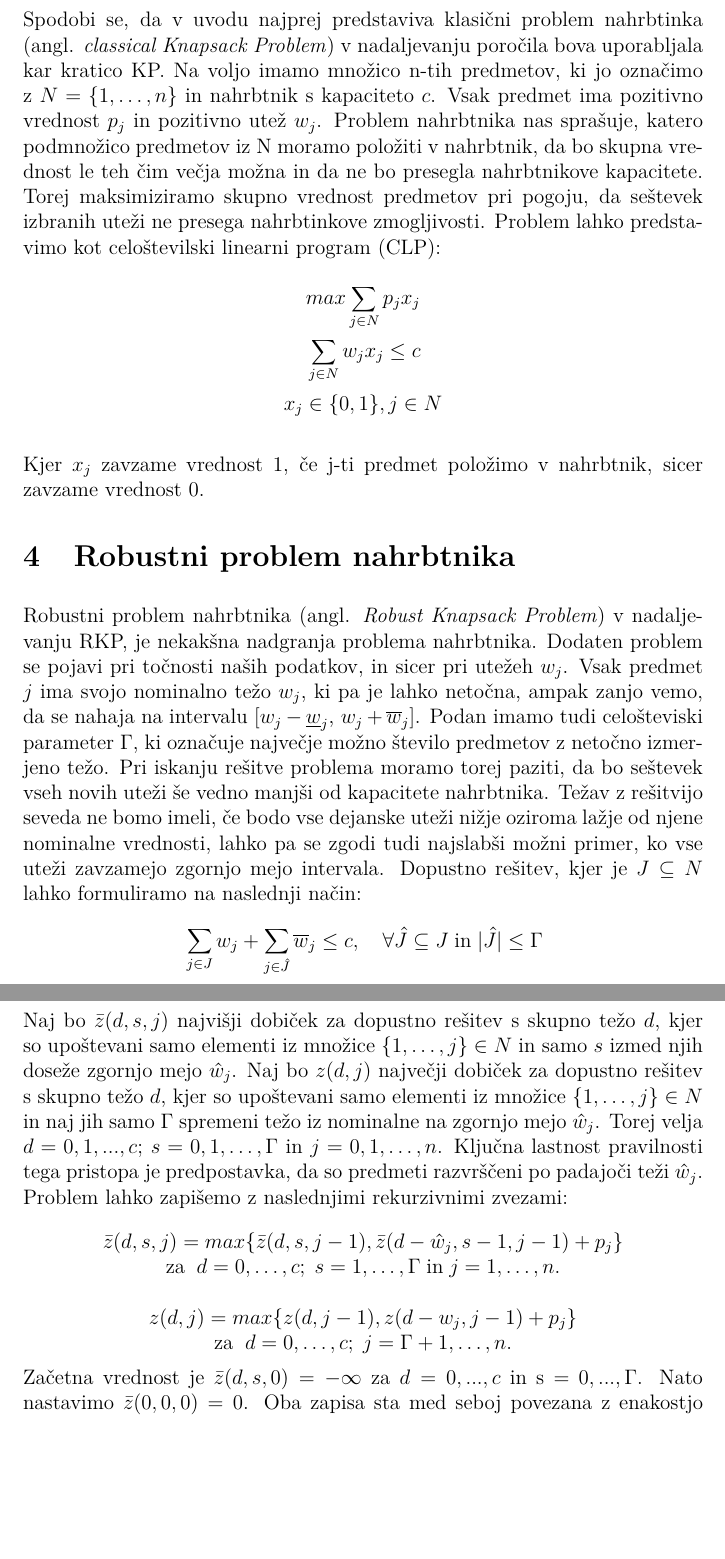
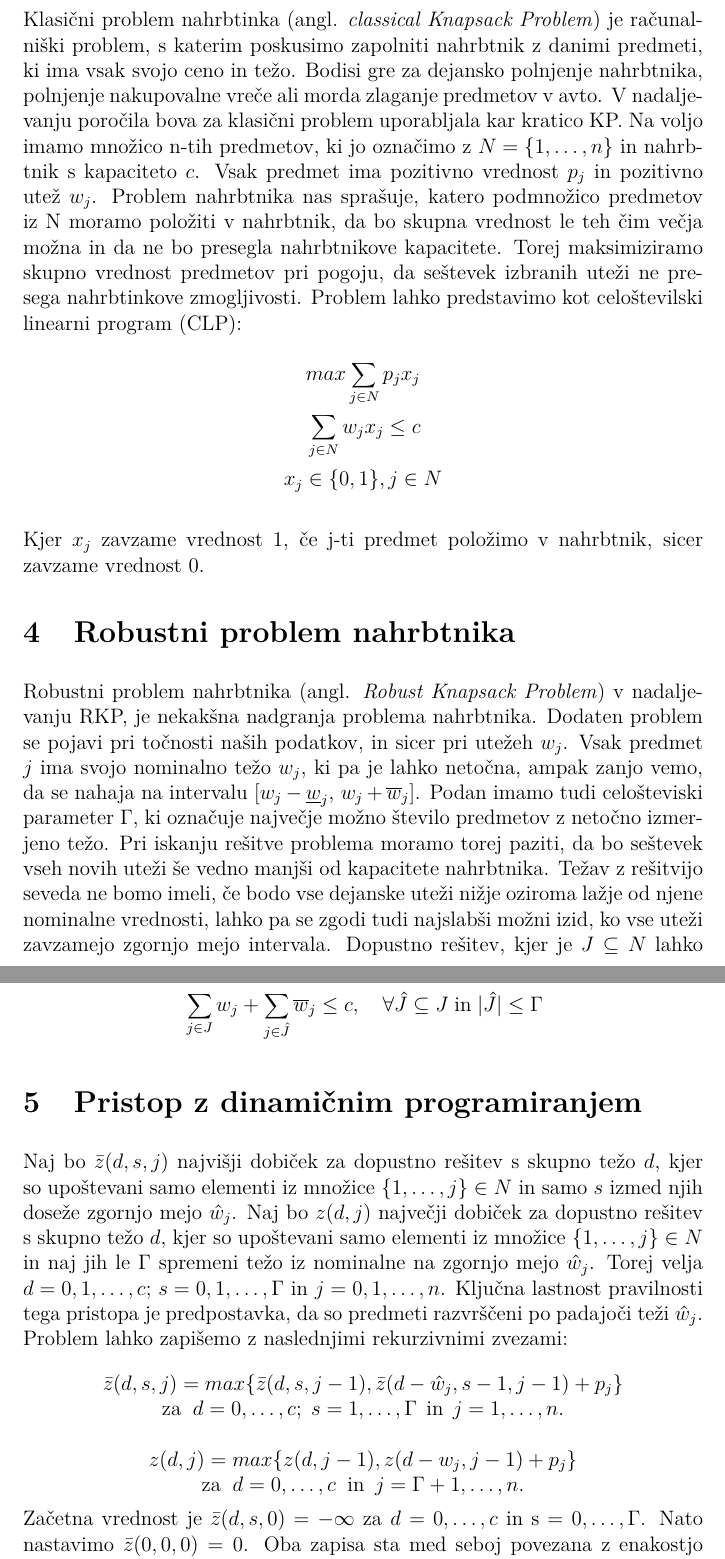
Before and after one commit to evababnik/FP-projekt-, a LaTeX document (poročilo/procilo.tex): two parts of pages 4 and 5 of 6, joined at a grey line, cut at the place of the change, the shorter picture padded with empty space. The pictures show the PDF file poročilo/procilo.pdf that the author committed with the source.

Commit message:
Male spremembe v poročilu

```diff
--- a/poročilo/procilo.tex
+++ b/poročilo/procilo.tex
@@ -58,10 +58,11 @@ optimalni portfelj, ki si ga lahko izberemo če imamo na voljo za investicije do
 \newpage
 \section{Problem nahrbtnika}
 \medskip
-Spodobi se, da v uvodu najprej predstaviva klasični problem nahrbtinka (angl. \textit{classical Knapsack Problem})
- v nadaljevanju poročila bova uporabljala kar kratico KP. Na voljo imamo množico n-tih predmetov, ki jo
-označimo z $N = \{1, \dots, n\}$ in nahrbtnik s kapaciteto $c$. Vsak predmet ima pozitivno vrednost
-$p_{j}$ in pozitivno utež $w_{j}$. Problem nahrbtnika nas sprašuje, katero podmnožico predmetov iz N moramo
+Klasični problem nahrbtinka (angl. \textit{classical Knapsack Problem}) je računalniški problem, s katerim poskusimo zapolniti
+nahrbtnik z danimi predmeti, ki ima vsak svojo ceno in težo. Bodisi gre za dejansko polnjenje nahrbtnika, polnjenje
+nakupovalne vreče ali morda zlaganje predmetov v avto. V nadaljevanju poročila bova za klasični problem uporabljala kar kratico KP.
+Na voljo imamo množico n-tih predmetov, ki jo označimo z $N = \{1, \dots, n\}$ in nahrbtnik s kapaciteto $c$. Vsak predmet ima
+pozitivno vrednost $p_{j}$ in pozitivno utež $w_{j}$. Problem nahrbtnika nas sprašuje, katero podmnožico predmetov iz N moramo
 položiti v nahrbtnik, da bo skupna vrednost le teh čim večja možna in da ne bo presegla nahrbtnikove kapacitete.
 Torej maksimiziramo skupno vrednost predmetov pri pogoju, da seštevek izbranih uteži ne presega nahrbtinkove zmogljivosti.
 Problem lahko predstavimo kot celoštevilski linearni program (CLP):
@@ -95,7 +96,7 @@ ki označuje največje možno število predmetov z netočno izmerjeno težo. Pri
 rešitve problema moramo torej paziti, da bo seštevek vseh novih uteži še vedno manjši od
 kapacitete nahrbtnika. Težav z rešitvijo seveda ne bomo imeli, če bodo vse dejanske uteži
 nižje oziroma lažje od njene nominalne vrednosti, lahko pa se zgodi tudi najslabši možni
-primer, ko vse uteži zavzamejo zgornjo mejo intervala. Dopustno rešitev, kjer je
+izid, ko vse uteži zavzamejo zgornjo mejo intervala. Dopustno rešitev, kjer je
 $J \subseteq N$ lahko formuliramo na naslednji način:
 \begin{equation}
     \tag*{}
@@ -103,10 +104,9 @@ $J \subseteq N$ lahko formuliramo na naslednji način:
 \end{equation}
 
 
-\section{Pristop z dinamičnim programiranjem}
+\section{Pristop z dinamičnim programiranjem}   %pobravano rumeno ker je č noter :/
 \medskip
 Naj bo $ \bar{z}(d, s, j) $ najvišji dobiček za dopustno rešitev s skupno težo $d$, kjer so upoštevani
-samo elementi iz množice $\{1,…,j\} \in N$ in samo $s$ izmed njih doseže zgornjo mejo $\hat{w}_j$.
+samo elementi iz množice $\{1, \dots,j\} \in N$ in samo $s$ izmed njih doseže zgornjo mejo $\hat{w}_j$.
 Naj bo $z(d, j)$ največji dobiček za dopustno rešitev s skupno težo $d$, kjer so upoštevani samo elementi
-iz množice $\{ 1,…,j \} \in N $ in naj jih samo $\Gamma $ spremeni težo iz nominalne na zgornjo mejo $\hat{w}_j$.
-Torej velja $d = 0, 1, ..., c$; $s = 0, 1, …, \Gamma$ in $ j = 0, 1, …, n$.
+iz množice $\{ 1,\dots,j \} \in N $ in naj jih le $\Gamma $ spremeni težo iz nominalne na zgornjo mejo $\hat{w}_j$.
@@ -120,10 +121,10 @@ Problem lahko zapišemo z naslednjimi rekurzivnimi zvezami:
     \\
     z(d, j) = max\{z(d, j - 1), z (d - w_j, j - 1) + p_j\} \\
-    \text{za} \; \; d = 0,…, c; \; j = \Gamma + 1,…, n.
+    \text{za} \; \; d = 0,\dots, c\;\;\text{in}\;\: j = \Gamma + 1,\dots, n.
     \end{matrix}
 \end{equation}
 
-\noindent Začetna vrednost je $\bar{z}(d, s, 0) = -\infty$ za $d = 0,...,c$ in s = $0,..., \Gamma$.
+\noindent Začetna vrednost je $\bar{z}(d, s, 0) = -\infty$ za $d = 0, \dots,c$ in s = $0, \dots, \Gamma$.
 Nato nastavimo $\bar{z}(0, 0, 0) = 0$. Oba zapisa sta med seboj povezana z enakostjo $z(d, \Gamma) =
 \bar{z}(d, \Gamma, \Gamma\}$ za vsak $d$. Optimalno vrednost robustnega problema nahrbtnika dobimo kot:
 \begin{equation}
```
Also changed, not shown: poročilo/procilo.pdf, poročilo/procilo.tex (7 more changed lines), 2 other files.
